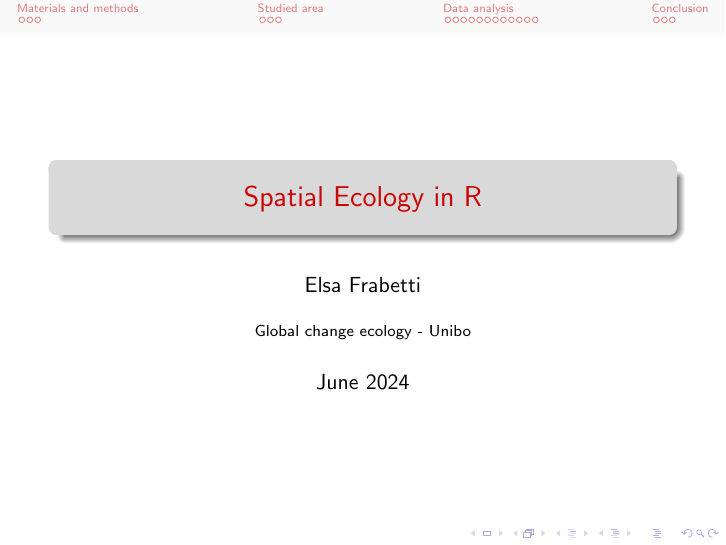
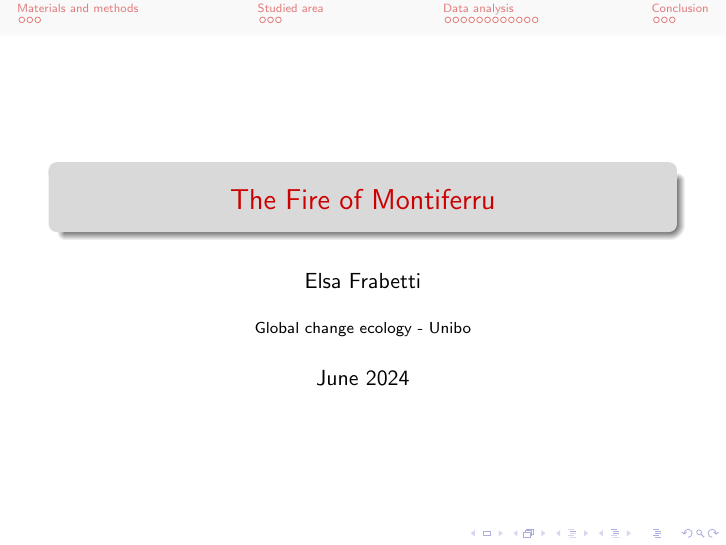
Before and after one commit to ElsaMariaFrabetti/Spatial_Ecology_in_R-, LaTeX slides (000.presentation.TeX): page 1 of 25. Compiled offline with pdfLaTeX.

Commit message:
Update 000.presentation.TeX

```diff
--- a/000.presentation.TeX
+++ b/000.presentation.TeX
@@ -4,7 +4,7 @@
 \usetheme{Frankfurt} % presentaion style
 \usecolortheme{beaver} % color
 
-\title{Spatial Ecology in R}
+\title{The Fire of Montiferru}
 \author{Elsa Frabetti}
 \institute{Global change ecology - Unibo}
 \date{June 2024}
```
